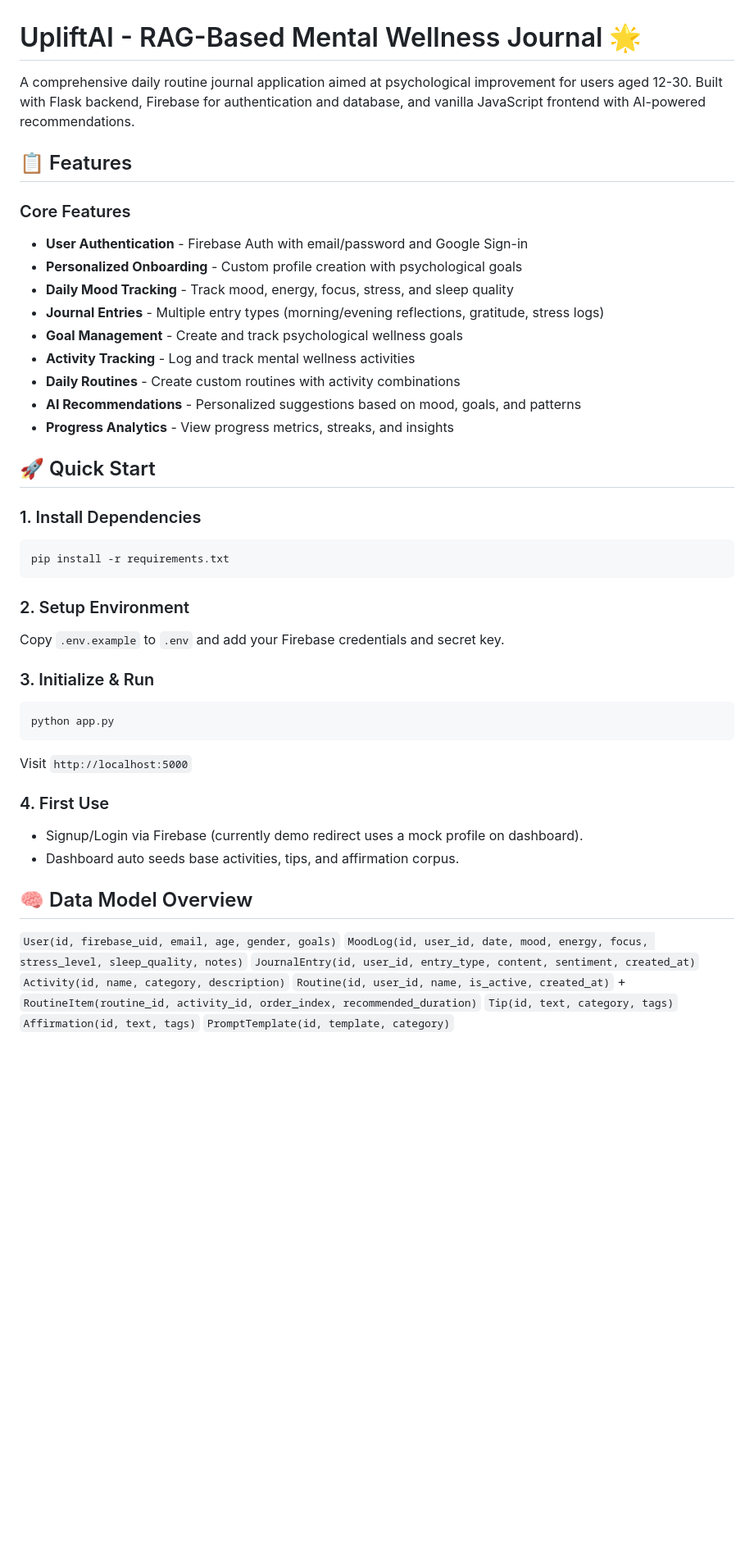
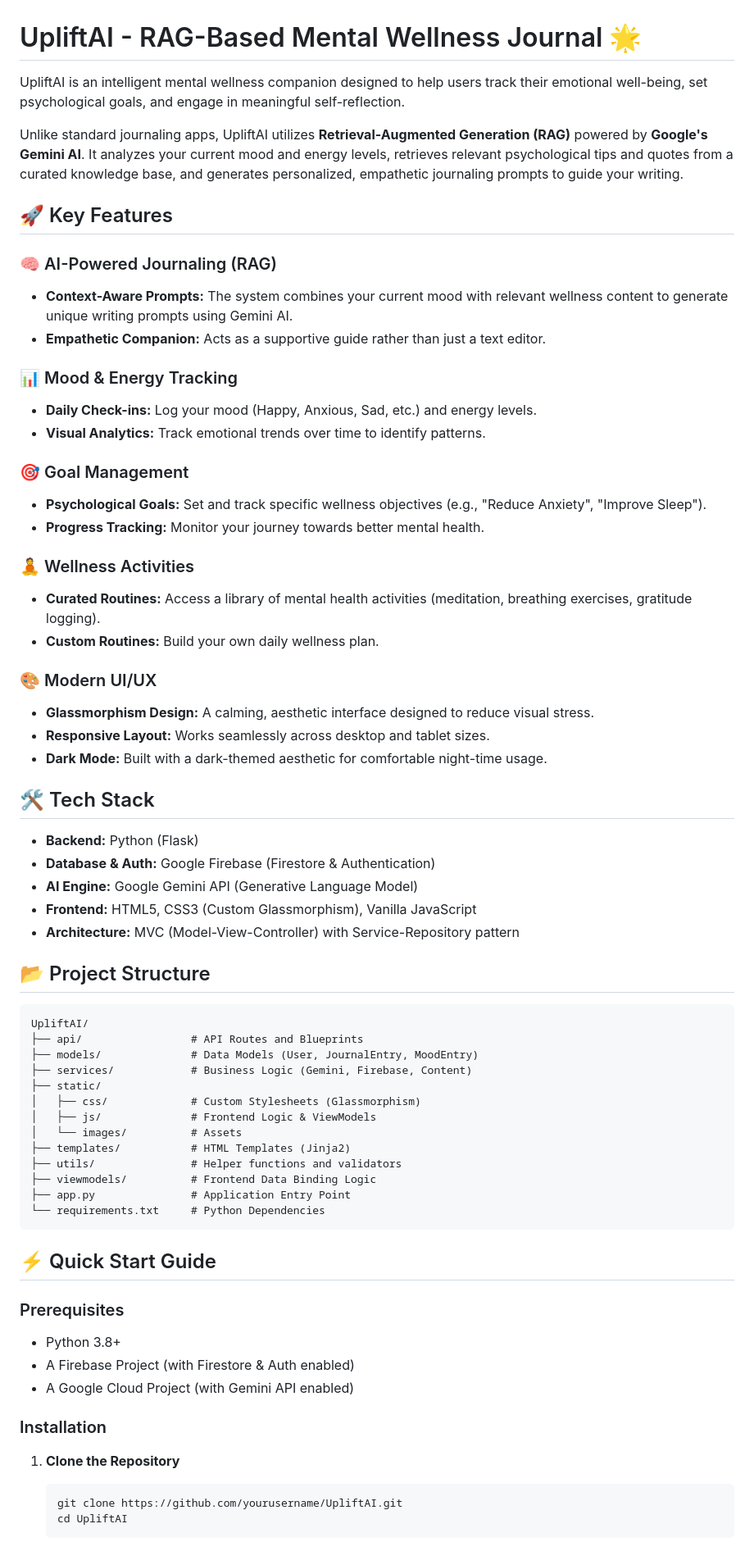
Before and after one commit to abdulrahman-nisar/UpliftAI, a Markdown page: README.md, the part around one of its changes. Shown at 82% size. Rendered like a GitHub page; blank space fills up the shorter version.

````diff
--- a/README.md
+++ b/README.md
@@ -1,47 +1,70 @@
 # UpliftAI - RAG-Based Mental Wellness Journal 🌟
 
-A comprehensive daily routine journal application aimed at psychological improvement for users aged 12-30. Built with Flask backend, Firebase for authentication and database, and vanilla JavaScript frontend with AI-powered recommendations.
+UpliftAI is an intelligent mental wellness companion designed to help users track their emotional well-being, set psychological goals, and engage in meaningful self-reflection.
 
-## 📋 Features
+Unlike standard journaling apps, UpliftAI utilizes **Retrieval-Augmented Generation (RAG)** powered by **Google's Gemini AI**. It analyzes your current mood and energy levels, retrieves relevant psychological tips and quotes from a curated knowledge base, and generates personalized, empathetic journaling prompts to guide your writing.
 
-### Core Features
-- **User Authentication** - Firebase Auth with email/password and Google Sign-in
-- **Personalized Onboarding** - Custom profile creation with psychological goals
-- **Daily Mood Tracking** - Track mood, energy, focus, stress, and sleep quality
-- **Journal Entries** - Multiple entry types (morning/evening reflections, gratitude, stress logs)
-- **Goal Management** - Create and track psychological wellness goals
-- **Activity Tracking** - Log and track mental wellness activities
-- **Daily Routines** - Create custom routines with activity combinations
-- **AI Recommendations** - Personalized suggestions based on mood, goals, and patterns
-- **Progress Analytics** - View progress metrics, streaks, and insights
+## 🚀 Key Features
 
-## 🚀 Quick Start
+### 🧠 AI-Powered Journaling (RAG)
+- **Context-Aware Prompts:** The system combines your current mood with relevant wellness content to generate unique writing prompts using Gemini AI.
+- **Empathetic Companion:** Acts as a supportive guide rather than just a text editor.
 
-### 1. Install Dependencies
-```bash
-pip install -r requirements.txt
+### 📊 Mood & Energy Tracking
+- **Daily Check-ins:** Log your mood (Happy, Anxious, Sad, etc.) and energy levels.
+- **Visual Analytics:** Track emotional trends over time to identify patterns.
+
+### 🎯 Goal Management
+- **Psychological Goals:** Set and track specific wellness objectives (e.g., "Reduce Anxiety", "Improve Sleep").
+- **Progress Tracking:** Monitor your journey towards better mental health.
+
+### 🧘 Wellness Activities
+- **Curated Routines:** Access a library of mental health activities (meditation, breathing exercises, gratitude logging).
+- **Custom Routines:** Build your own daily wellness plan.
+
+### 🎨 Modern UI/UX
+- **Glassmorphism Design:** A calming, aesthetic interface designed to reduce visual stress.
+- **Responsive Layout:** Works seamlessly across desktop and tablet sizes.
+- **Dark Mode:** Built with a dark-themed aesthetic for comfortable night-time usage.
+
+## 🛠️ Tech Stack
+
+- **Backend:** Python (Flask)
+- **Database & Auth:** Google Firebase (Firestore & Authentication)
+- **AI Engine:** Google Gemini API (Generative Language Model)
+- **Frontend:** HTML5, CSS3 (Custom Glassmorphism), Vanilla JavaScript
+- **Architecture:** MVC (Model-View-Controller) with Service-Repository pattern
+
+## 📂 Project Structure
+
+```
+UpliftAI/
+├── api/                 # API Routes and Blueprints
+├── models/              # Data Models (User, JournalEntry, MoodEntry)
+├── services/            # Business Logic (Gemini, Firebase, Content)
+├── static/
+│   ├── css/             # Custom Stylesheets (Glassmorphism)
+│   ├── js/              # Frontend Logic & ViewModels
+│   └── images/          # Assets
+├── templates/           # HTML Templates (Jinja2)
+├── utils/               # Helper functions and validators
+├── viewmodels/          # Frontend Data Binding Logic
+├── app.py               # Application Entry Point
+└── requirements.txt     # Python Dependencies
 ```
 
-### 2. Setup Environment
-Copy `.env.example` to `.env` and add your Firebase credentials and secret key.
+## ⚡ Quick Start Guide
 
-### 3. Initialize & Run
-```bash
-python app.py
-```
-Visit `http://localhost:5000`
+### Prerequisites
+- Python 3.8+
+- A Firebase Project (with Firestore & Auth enabled)
+- A Google Cloud Project (with Gemini API enabled)
 
-### 4. First Use
-- Signup/Login via Firebase (currently demo redirect uses a mock profile on dashboard).
-- Dashboard auto seeds base activities, tips, and affirmation corpus.
+### Installation
 
-## 🧠 Data Model Overview
-`User(id, firebase_uid, email, age, gender, goals)`
-`MoodLog(id, user_id, date, mood, energy, focus, stress_level, sleep_quality, notes)`
-`JournalEntry(id, user_id, entry_type, content, sentiment, created_at)`
-`Activity(id, name, category, description)`
-`Routine(id, user_id, name, is_active, created_at)` + `RoutineItem(routine_id, activity_id, order_index, recommended_duration)`
-`Tip(id, text, category, tags)`
-`Affirmation(id, text, tags)`
-`PromptTemplate(id, template, category)`
+1. **Clone the Repository**
+   ```bash
+   git clone https://github.com/yourusername/UpliftAI.git
+   cd UpliftAI
+   ```
 
````
Also changed, not shown: other parts of README.md (+39 -3 lines).
